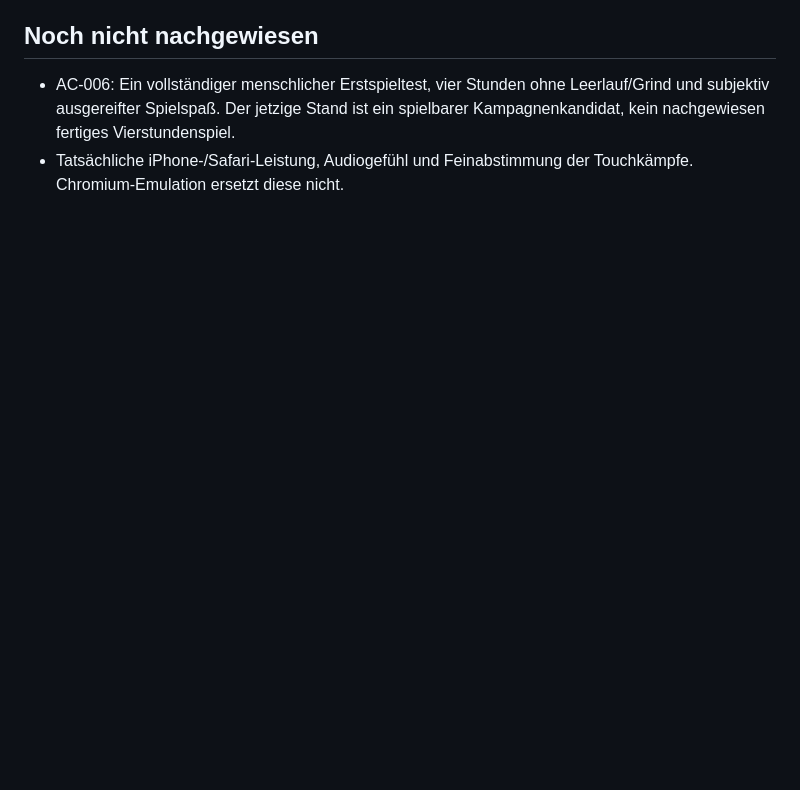
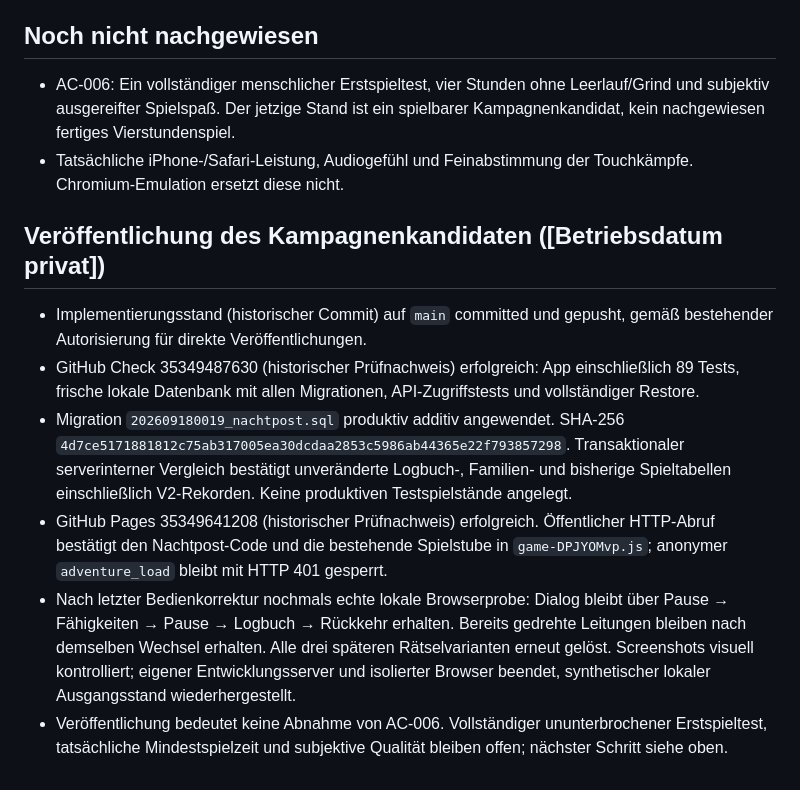
Before and after one commit to sichgeis/phililog, a Markdown page: specs/010-nachtpost/tasks.md, the part around the change. GitHub-like rendering; blank space fills up the shorter version.

Commit message:
docs: Nachtpost-Prüfungen und Veröffentlichung belegen

```diff
--- a/specs/010-nachtpost/tasks.md
+++ b/specs/010-nachtpost/tasks.md
@@ -36,3 +36,12 @@ Nächster Schritt: Einen vollständigen Erstspieltest auf dem iPhone mit Zeitmes
 
 - AC-006: Ein vollständiger menschlicher Erstspieltest, vier Stunden ohne Leerlauf/Grind und subjektiv ausgereifter Spielspaß. Der jetzige Stand ist ein spielbarer Kampagnenkandidat, kein nachgewiesen fertiges Vierstundenspiel.
 - Tatsächliche iPhone-/Safari-Leistung, Audiogefühl und Feinabstimmung der Touchkämpfe. Chromium-Emulation ersetzt diese nicht.
+
+## Veröffentlichung des Kampagnenkandidaten ([Betriebsdatum privat])
+
+- Implementierungsstand (historischer Commit) auf `main` committed und gepusht, gemäß bestehender Autorisierung für direkte Veröffentlichungen.
+- GitHub Check 35349487630 (historischer Prüfnachweis) erfolgreich: App einschließlich 89 Tests, frische lokale Datenbank mit allen Migrationen, API-Zugriffstests und vollständiger Restore.
+- Migration `202609180019_nachtpost.sql` produktiv additiv angewendet. SHA-256 `4d7ce5171881812c75ab317005ea30dcdaa2853c5986ab44365e22f793857298`. Transaktionaler serverinterner Vergleich bestätigt unveränderte Logbuch-, Familien- und bisherige Spieltabellen einschließlich V2-Rekorden. Keine produktiven Testspielstände angelegt.
+- GitHub Pages 35349641208 (historischer Prüfnachweis) erfolgreich. Öffentlicher HTTP-Abruf bestätigt den Nachtpost-Code und die bestehende Spielstube in `game-DPJYOMvp.js`; anonymer `adventure_load` bleibt mit HTTP 401 gesperrt.
+- Nach letzter Bedienkorrektur nochmals echte lokale Browserprobe: Dialog bleibt über Pause → Fähigkeiten → Pause → Logbuch → Rückkehr erhalten. Bereits gedrehte Leitungen bleiben nach demselben Wechsel erhalten. Alle drei späteren Rätselvarianten erneut gelöst. Screenshots visuell kontrolliert; eigener Entwicklungsserver und isolierter Browser beendet, synthetischer lokaler Ausgangsstand wiederhergestellt.
+- Veröffentlichung bedeutet keine Abnahme von AC-006. Vollständiger ununterbrochener Erstspieltest, tatsächliche Mindestspielzeit und subjektive Qualität bleiben offen; nächster Schritt siehe oben.
```
